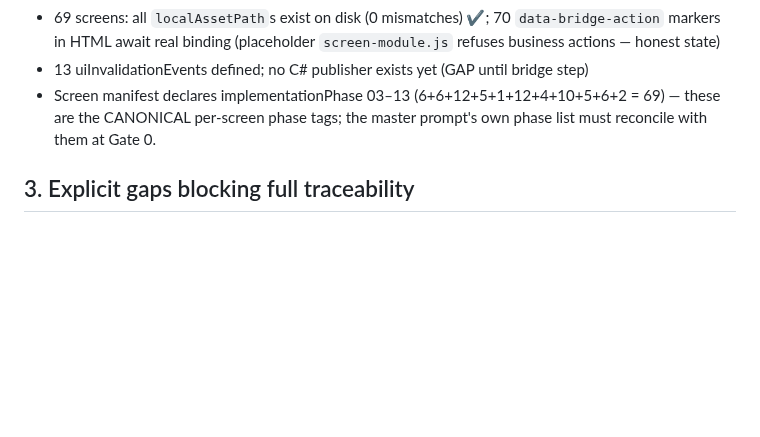
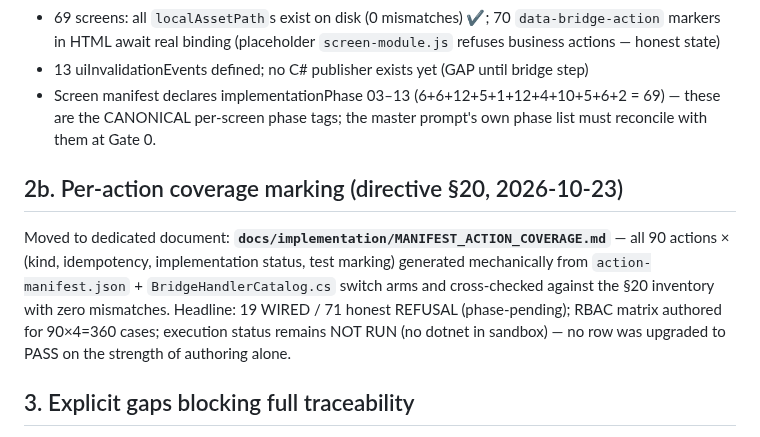
Before and after one commit to bingattban/Qwen-Altmam, a Markdown page: docs/implementation/REQUIREMENTS_TRACEABILITY.md, the part around the change. Drawn GitHub-style; blank space fills up the shorter version.

```diff
--- a/docs/implementation/REQUIREMENTS_TRACEABILITY.md
+++ b/docs/implementation/REQUIREMENTS_TRACEABILITY.md
@@ -47,6 +47,10 @@ Legend: Test column = planned regression test id (all NOT YET CREATED; Phase 01+
 - 13 uiInvalidationEvents defined; no C# publisher exists yet (GAP until bridge step)
 - Screen manifest declares implementationPhase 03–13 (6+6+12+5+1+12+4+10+5+6+2 = 69) — these are the CANONICAL per-screen phase tags; the master prompt's own phase list must reconcile with them at Gate 0.
 
+## 2b. Per-action coverage marking (directive §20, 2026-10-23)
+
+Moved to dedicated document: **`docs/implementation/MANIFEST_ACTION_COVERAGE.md`** — all 90 actions × (kind, idempotency, implementation status, test marking) generated mechanically from `action-manifest.json` + `BridgeHandlerCatalog.cs` switch arms and cross-checked against the §20 inventory with zero mismatches. Headline: 19 WIRED / 71 honest REFUSAL (phase-pending); RBAC matrix authored for 90×4=360 cases; execution status remains NOT RUN (no dotnet in sandbox) — no row was upgraded to PASS on the strength of authoring alone.
+
 ## 3. Explicit gaps blocking full traceability
 
 1. Master requirements text absent from repo (Gate 0) → clauses "canonical policy", "approved matrix", "as specified" cannot be fully cited.
```
Also changed, not shown: docs/implementation/IMPLEMENTATION_LEDGER.md (+14 -0 lines), docs/implementation/MANIFEST_ACTION_COVERAGE.md (added, +185 -0 lines).
